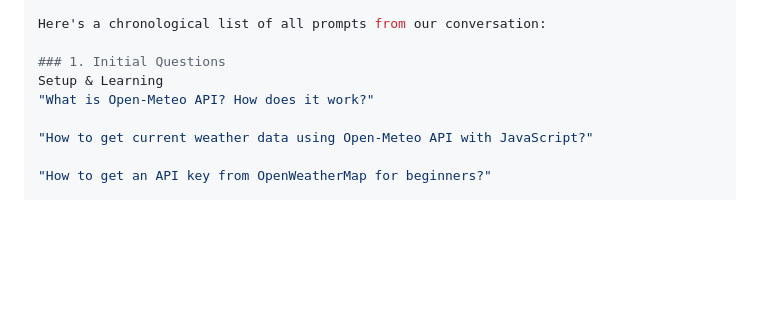
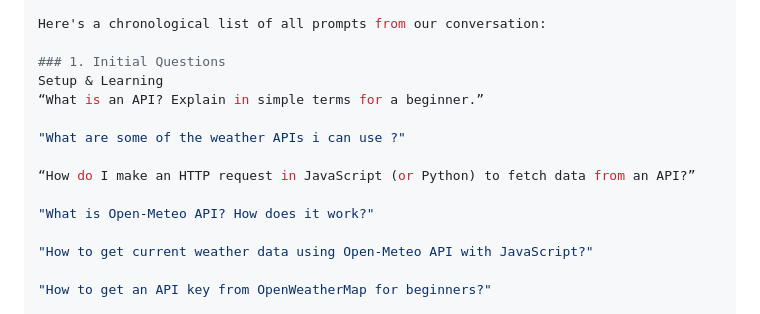
Before and after one commit to Zallypam/Moringa-AI-Capstone-Project, a Markdown page: README.md, the part around the change. Drawn GitHub-style; blank space fills up the shorter version.

Commit message:
Add example API-related questions to README

```diff
--- a/README.md
+++ b/README.md
@@ -72,6 +72,12 @@ Here's a chronological list of all prompts from our conversation:
 
 ### 1. Initial Questions
 Setup & Learning
+“What is an API? Explain in simple terms for a beginner.”
+
+"What are some of the weather APIs i can use ?"
+
+“How do I make an HTTP request in JavaScript (or Python) to fetch data from an API?”
+
 "What is Open-Meteo API? How does it work?"
 
 "How to get current weather data using Open-Meteo API with JavaScript?"
```
